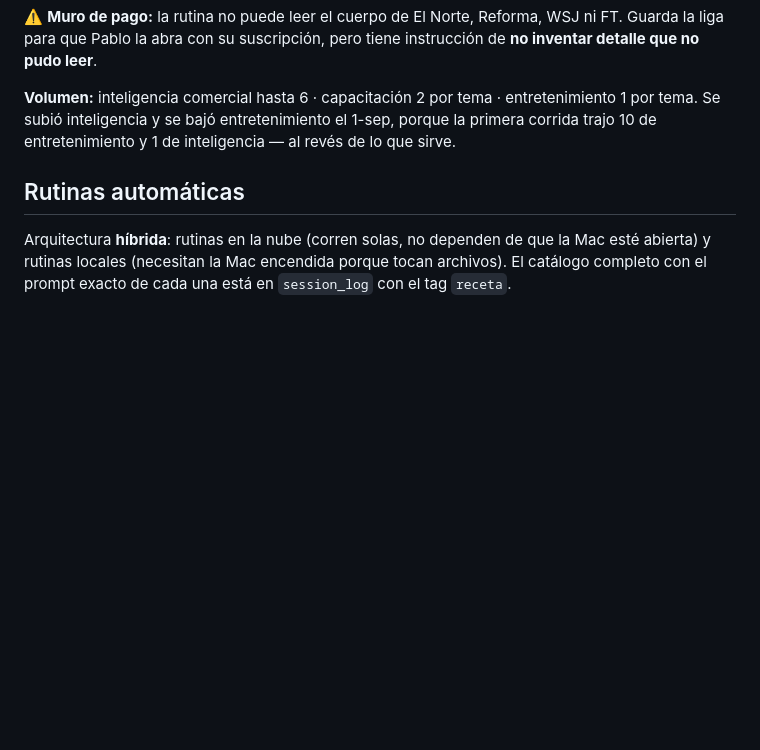
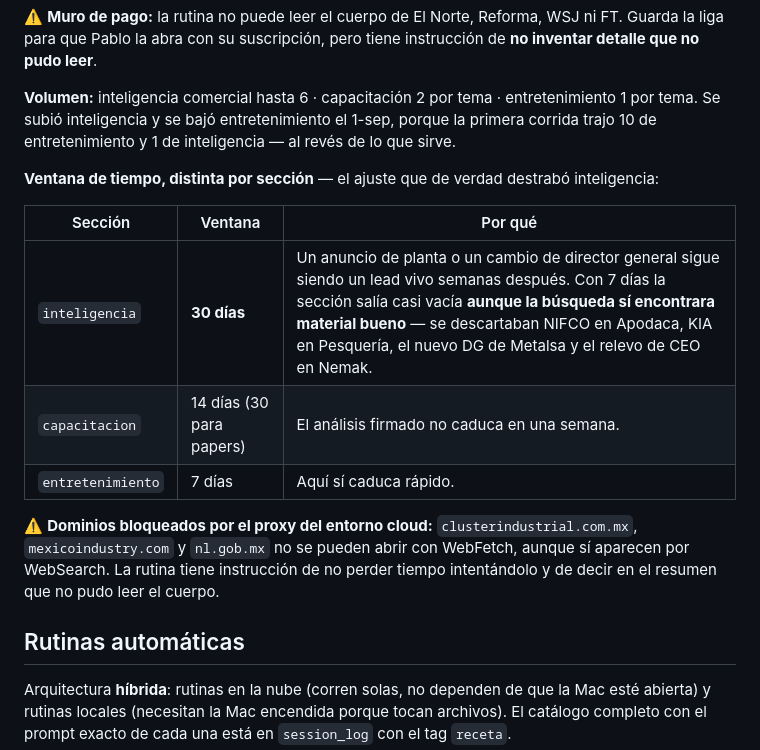
Before and after one commit to pablovelardev-coder/tablero-mexjet, a Markdown page: CLAUDE.md, the part around the change. Drawn GitHub-style; blank space fills up the shorter version.

Commit message:
Ventana de tiempo por seccion en la curacion: inteligencia a 30 dias
La ventana de 7 dias era lo que de verdad limitaba inteligencia
comercial, no la busqueda. La corrida hizo mas de 60 consultas con todos
los angulos y encontro NIFCO en Apodaca, KIA en Pesqueria, el nuevo
director general de Metalsa y el relevo de CEO en Nemak -- y los
descarto todos por fecha.

Un anuncio de planta sigue siendo un lead vivo semanas despues; no
caduca como una nota deportiva. Inteligencia queda en 30 dias,
capacitacion en 14, entretenimiento en 7.

Se documentan tambien los dominios que el proxy del entorno bloquea.

```diff
--- a/CLAUDE.md
+++ b/CLAUDE.md
@@ -315,6 +315,20 @@ entretenimiento 1 por tema. Se subió inteligencia y se bajó entretenimiento el
 1-sep, porque la primera corrida trajo 10 de entretenimiento y 1 de
 inteligencia — al revés de lo que sirve.
 
+**Ventana de tiempo, distinta por sección** — el ajuste que de verdad destrabó
+inteligencia:
+
+| Sección | Ventana | Por qué |
+|---|---|---|
+| `inteligencia` | **30 días** | Un anuncio de planta o un cambio de director general sigue siendo un lead vivo semanas después. Con 7 días la sección salía casi vacía **aunque la búsqueda sí encontrara material bueno** — se descartaban NIFCO en Apodaca, KIA en Pesquería, el nuevo DG de Metalsa y el relevo de CEO en Nemak. |
+| `capacitacion` | 14 días (30 para papers) | El análisis firmado no caduca en una semana. |
+| `entretenimiento` | 7 días | Aquí sí caduca rápido. |
+
+⚠️ **Dominios bloqueados por el proxy del entorno cloud:** `clusterindustrial.com.mx`,
+`mexicoindustry.com` y `nl.gob.mx` no se pueden abrir con WebFetch, aunque sí
+aparecen por WebSearch. La rutina tiene instrucción de no perder tiempo
+intentándolo y de decir en el resumen que no pudo leer el cuerpo.
+
 ## Rutinas automáticas
 
 Arquitectura **híbrida**: rutinas en la nube (corren solas, no dependen de que
```
